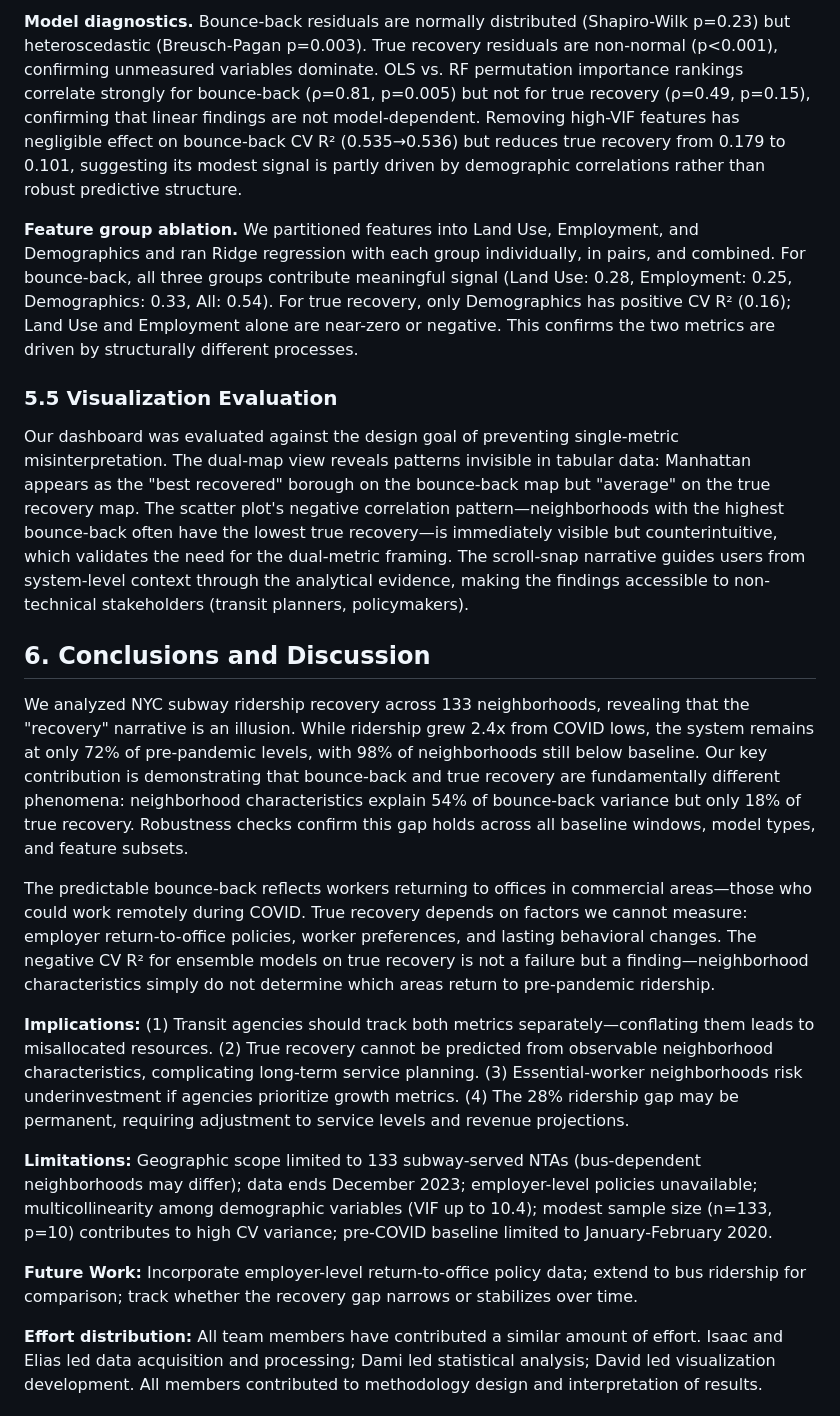
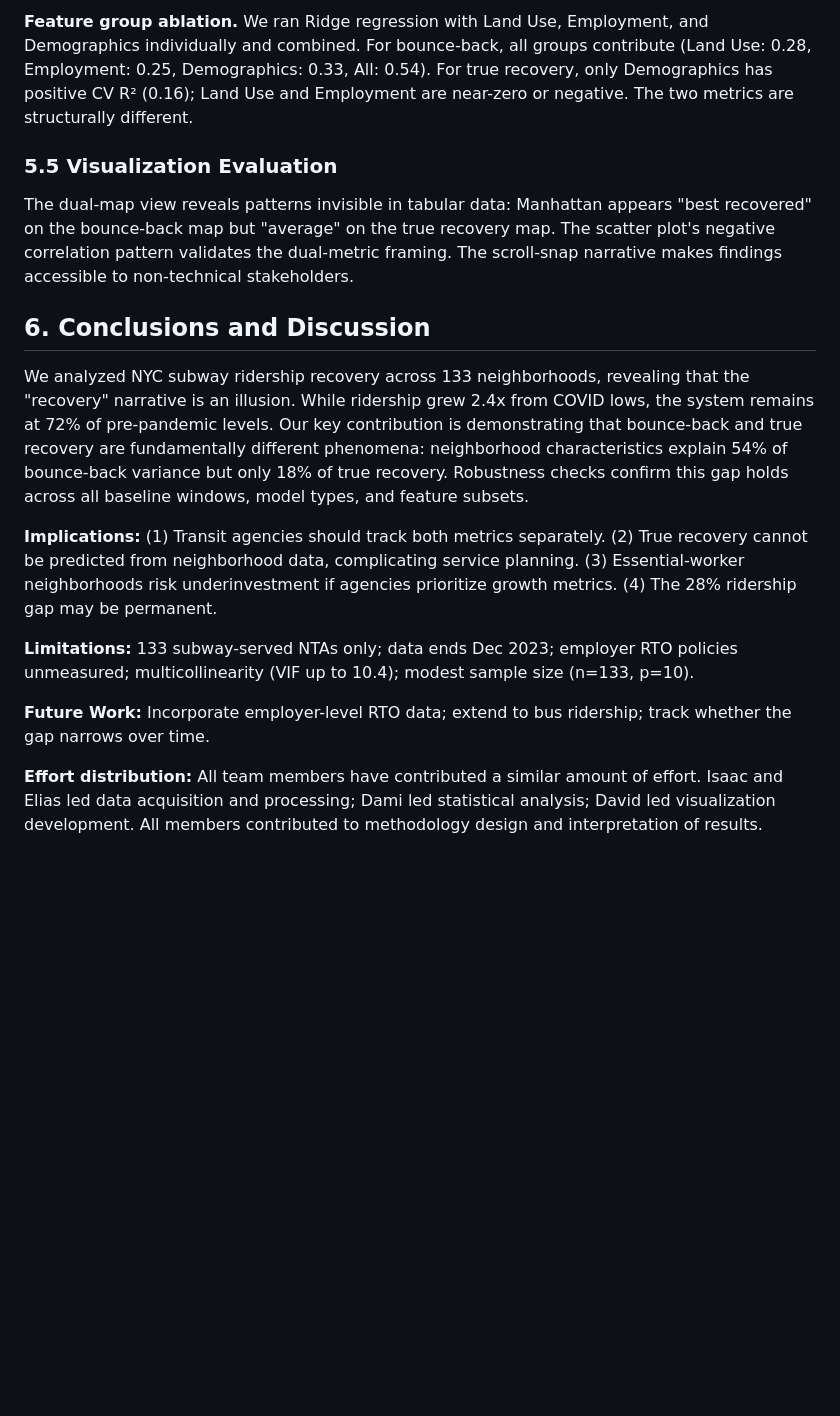
Before and after one commit to isaacregalado/nyc-transit-recovery, a Markdown page: docs/final_report.md, the part around one of its changes. Rendered like a GitHub page; blank space fills up the shorter version.

```diff
--- a/docs/final_report.md
+++ b/docs/final_report.md
@@ -113,23 +95,19 @@ We conducted four robustness experiments to validate our core findings.
 
-**Model diagnostics.** Bounce-back residuals are normally distributed (Shapiro-Wilk p=0.23) but heteroscedastic (Breusch-Pagan p=0.003). True recovery residuals are non-normal (p<0.001), confirming unmeasured variables dominate. OLS vs. RF permutation importance rankings correlate strongly for bounce-back (ρ=0.81, p=0.005) but not for true recovery (ρ=0.49, p=0.15), confirming that linear findings are not model-dependent. Removing high-VIF features has negligible effect on bounce-back CV R² (0.535→0.536) but reduces true recovery from 0.179 to 0.101, suggesting its modest signal is partly driven by demographic correlations rather than robust predictive structure.
-
-**Feature group ablation.** We partitioned features into Land Use, Employment, and Demographics and ran Ridge regression with each group individually, in pairs, and combined. For bounce-back, all three groups contribute meaningful signal (Land Use: 0.28, Employment: 0.25, Demographics: 0.33, All: 0.54). For true recovery, only Demographics has positive CV R² (0.16); Land Use and Employment alone are near-zero or negative. This confirms the two metrics are driven by structurally different processes.
+**Feature group ablation.** We ran Ridge regression with Land Use, Employment, and Demographics individually and combined. For bounce-back, all groups contribute (Land Use: 0.28, Employment: 0.25, Demographics: 0.33, All: 0.54). For true recovery, only Demographics has positive CV R² (0.16); Land Use and Employment are near-zero or negative. The two metrics are structurally different.
 
 ### 5.5 Visualization Evaluation
 
-Our dashboard was evaluated against the design goal of preventing single-metric misinterpretation. The dual-map view reveals patterns invisible in tabular data: Manhattan appears as the "best recovered" borough on the bounce-back map but "average" on the true recovery map. The scatter plot's negative correlation pattern—neighborhoods with the highest bounce-back often have the lowest true recovery—is immediately visible but counterintuitive, which validates the need for the dual-metric framing. The scroll-snap narrative guides users from system-level context through the analytical evidence, making the findings accessible to non-technical stakeholders (transit planners, policymakers).
+The dual-map view reveals patterns invisible in tabular data: Manhattan appears "best recovered" on the bounce-back map but "average" on the true recovery map. The scatter plot's negative correlation pattern validates the dual-metric framing. The scroll-snap narrative makes findings accessible to non-technical stakeholders.
 
 ## 6. Conclusions and Discussion
 
-We analyzed NYC subway ridership recovery across 133 neighborhoods, revealing that the "recovery" narrative is an illusion. While ridership grew 2.4x from COVID lows, the system remains at only 72% of pre-pandemic levels, with 98% of neighborhoods still below baseline. Our key contribution is demonstrating that bounce-back and true recovery are fundamentally different phenomena: neighborhood characteristics explain 54% of bounce-back variance but only 18% of true recovery. Robustness checks confirm this gap holds across all baseline windows, model types, and feature subsets.
+We analyzed NYC subway ridership recovery across 133 neighborhoods, revealing that the "recovery" narrative is an illusion. While ridership grew 2.4x from COVID lows, the system remains at 72% of pre-pandemic levels. Our key contribution is demonstrating that bounce-back and true recovery are fundamentally different phenomena: neighborhood characteristics explain 54% of bounce-back variance but only 18% of true recovery. Robustness checks confirm this gap holds across all baseline windows, model types, and feature subsets.
 
-The predictable bounce-back reflects workers returning to offices in commercial areas—those who could work remotely during COVID. True recovery depends on factors we cannot measure: employer return-to-office policies, worker preferences, and lasting behavioral changes. The negative CV R² for ensemble models on true recovery is not a failure but a finding—neighborhood characteristics simply do not determine which areas return to pre-pandemic ridership.
+**Implications:** (1) Transit agencies should track both metrics separately. (2) True recovery cannot be predicted from neighborhood data, complicating service planning. (3) Essential-worker neighborhoods risk underinvestment if agencies prioritize growth metrics. (4) The 28% ridership gap may be permanent.
 
-**Implications:** (1) Transit agencies should track both metrics separately—conflating them leads to misallocated resources. (2) True recovery cannot be predicted from observable neighborhood characteristics, complicating long-term service planning. (3) Essential-worker neighborhoods risk underinvestment if agencies prioritize growth metrics. (4) The 28% ridership gap may be permanent, requiring adjustment to service levels and revenue projections.
+**Limitations:** 133 subway-served NTAs only; data ends Dec 2023; employer RTO policies unmeasured; multicollinearity (VIF up to 10.4); modest sample size (n=133, p=10).
 
-**Limitations:** Geographic scope limited to 133 subway-served NTAs (bus-dependent neighborhoods may differ); data ends December 2023; employer-level policies unavailable; multicollinearity among demographic variables (VIF up to 10.4); modest sample size (n=133, p=10) contributes to high CV variance; pre-COVID baseline limited to January-February 2020.
-
-**Future Work:** Incorporate employer-level return-to-office policy data; extend to bus ridership for comparison; track whether the recovery gap narrows or stabilizes over time.
+**Future Work:** Incorporate employer-level RTO data; extend to bus ridership; track whether the gap narrows over time.
 
 **Effort distribution:** All team members have contributed a similar amount of effort. Isaac and Elias led data acquisition and processing; Dami led statistical analysis; David led visualization development. All members contributed to methodology design and interpretation of results.
 
```
Also changed, not shown: other parts of docs/final_report.md (+7 -25 lines).
